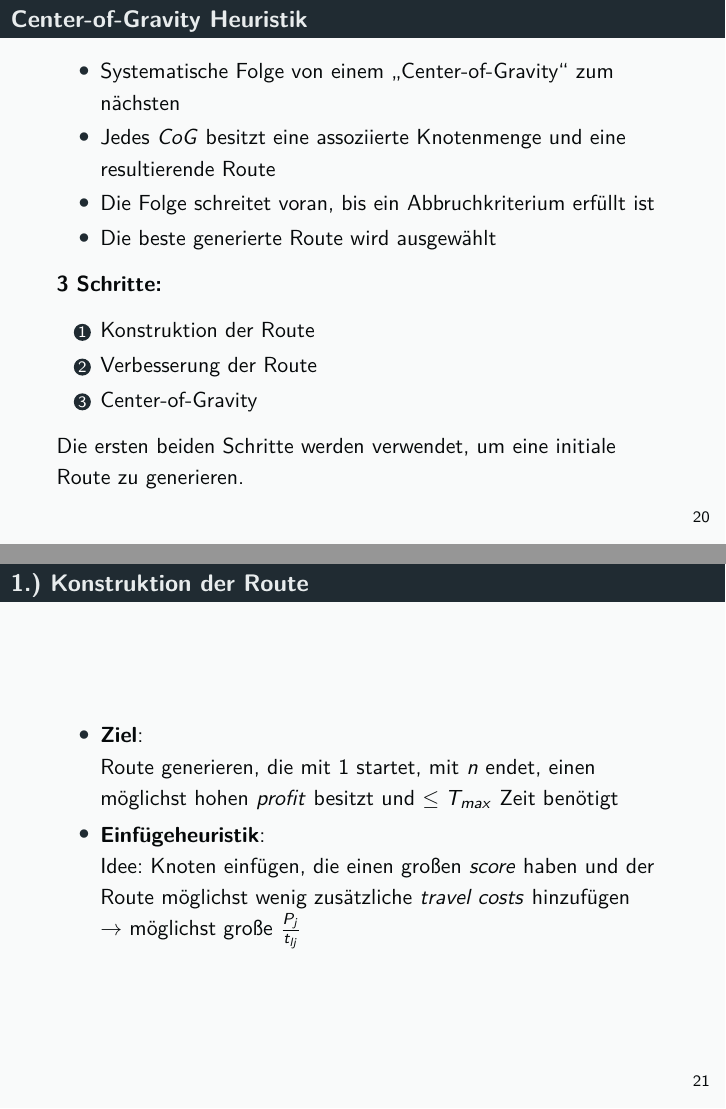
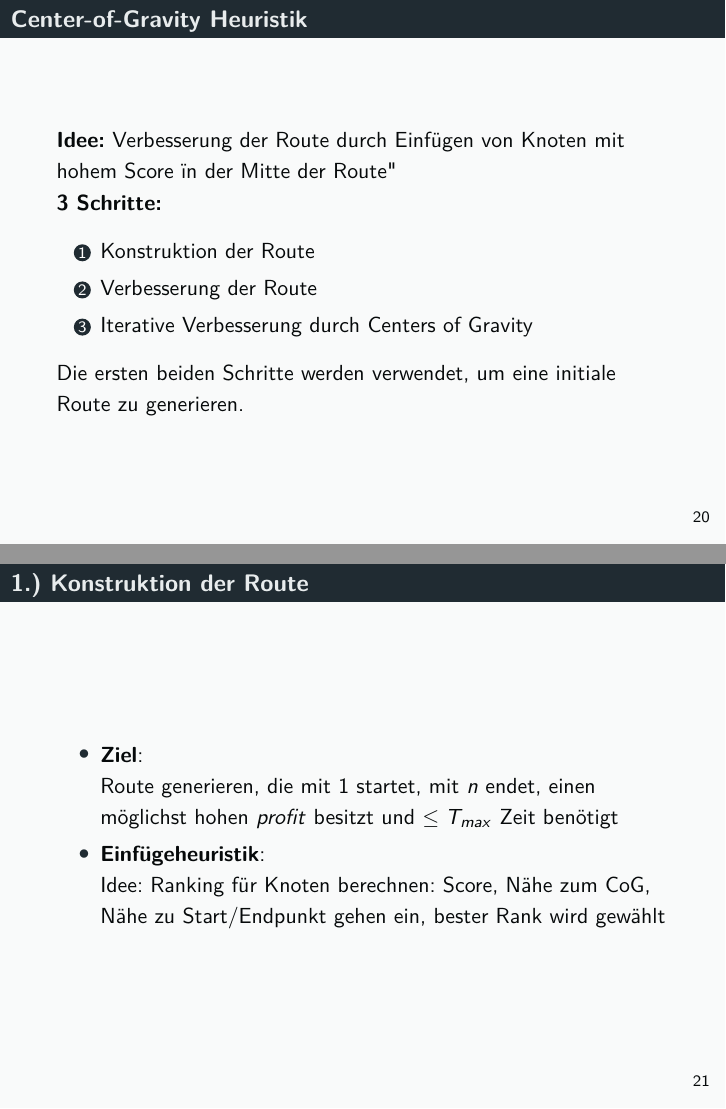
Before and after one commit to tbohne/PG_SVP, LaTeX slides (slides.tex): pages 20 and 21 of 32, joined at a grey line. Compiled offline with pdfLaTeX.

Commit message:
minor changes to center of gravity heuristic

```diff
--- a/slides.tex
+++ b/slides.tex
@@ -538,17 +538,13 @@
 
 \begin{frame}
   \frametitle{Center-of-Gravity Heuristik}
-  \begin{itemize}
-    \item Systematische Folge von einem \textquote{Center-of-Gravity} zum nächsten
-    \item Jedes \textit{CoG} besitzt eine assoziierte Knotenmenge und eine resultierende Route
-    \item Die Folge schreitet voran, bis ein Abbruchkriterium erfüllt ist
-    \item Die beste generierte Route wird ausgewählt
-  \end{itemize}
+  \textbf{Idee:}
+  Verbesserung der Route durch Einfügen von Knoten mit hohem Score "in der Mitte der Route"\newline
   \textbf{3 Schritte:}
   \begin{enumerate}
     \item Konstruktion der Route
     \item Verbesserung der Route
-    \item Center-of-Gravity
+    \item Iterative Verbesserung durch Centers of Gravity
   \end{enumerate}
   Die ersten beiden Schritte werden verwendet, um eine initiale Route zu generieren.
 \end{frame}
@@ -559,9 +555,7 @@
     \item \textbf{Ziel}:\newline Route generieren, die mit $1$ startet, mit $n$ endet, einen möglichst hohen \textit{profit} besitzt
     und $\leq T_{max}$ Zeit benötigt
     \item \textbf{Einfügeheuristik}:\newline
-      Idee: Knoten einfügen, die einen großen \textit{score} haben und der Route
-      möglichst wenig zusätzliche \textit{travel costs} hinzufügen\newline
-      $\rightarrow$ möglichst große $\frac{P_j}{t_{lj}}$
+      Idee: Ranking für Knoten berechnen: Score, Nähe zum CoG, Nähe zu Start/Endpunkt gehen ein, bester Rank wird gewählt
   \end{itemize}
 \end{frame}
 
```
Also changed, not shown: slides.tex (12 more changed lines), 1 other file.
